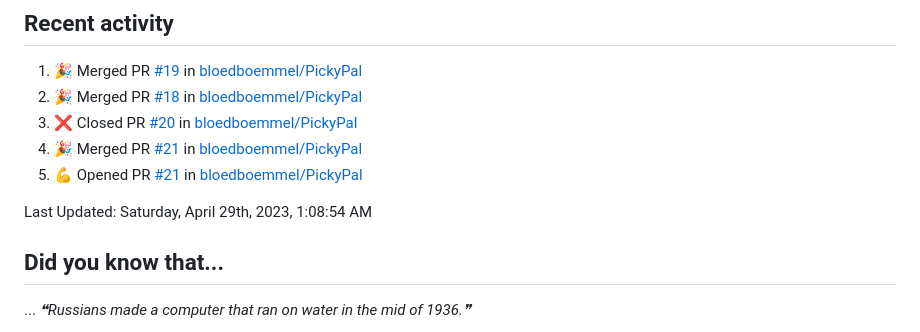
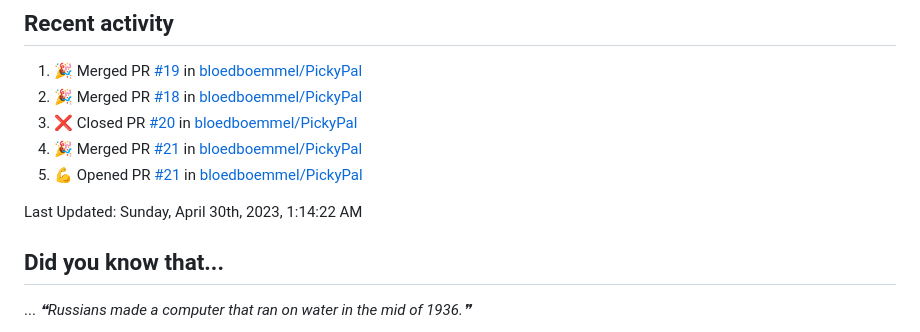
Before and after one commit to bloedboemmel/bloedboemmel, a Markdown page: README.md, the part around the change. GitHub-like rendering.

Commit message:
☕ During a coffee-break my humble bot updated my activity

```diff
--- a/README.md
+++ b/README.md
@@ -99,7 +99,7 @@ I know this code is still quite messy. I will work on it at [My Connect4-Repo](h
 <!--RECENT_ACTIVITY:end-->
 
 <!--RECENT_ACTIVITY:last_update-->
-Last Updated: Saturday, April 29th, 2023, 1:08:54 AM
+Last Updated: Sunday, April 30th, 2023, 1:14:22 AM
 <!--RECENT_ACTIVITY:last_update_end-->
 
 
```
